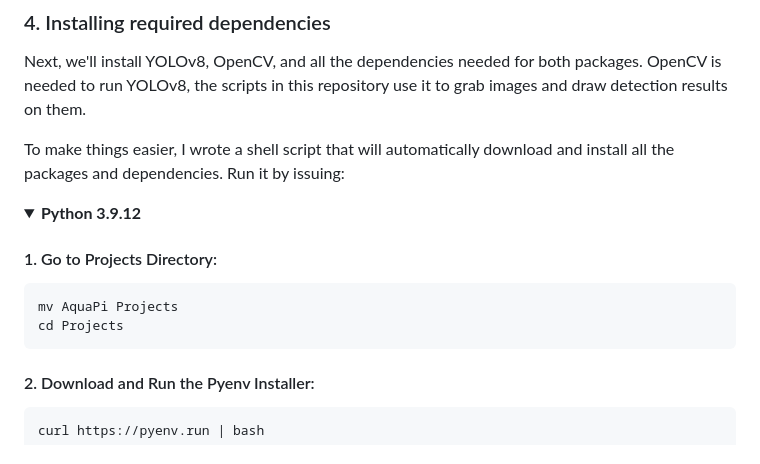
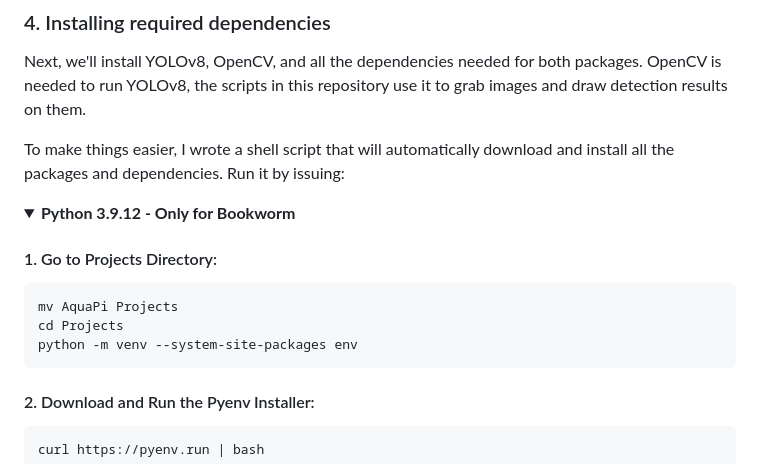
Before and after one commit to immafishball/AquaPi, a Markdown page: README.md, the part around one of its changes. Drawn GitHub-style; folded sections open.

```diff
--- a/README.md
+++ b/README.md
@@ -93,11 +93,12 @@ Next, we'll install YOLOv8, OpenCV, and all the dependencies needed for both pac
 
 To make things easier, I wrote a shell script that will automatically download and install all the packages and dependencies. Run it by issuing:
 
-<details><summary><b>Python 3.9.12</b></summary>
+<details><summary><b>Python 3.9.12 - Only for Bookworm</b></summary>
 
 #### 1. Go to Projects Directory:
     mv AquaPi Projects
     cd Projects
+    python -m venv --system-site-packages env
 
 #### 2. Download and Run the Pyenv Installer:
     curl https://pyenv.run | bash
```
Also changed, not shown: other parts of README.md (+12 -12 lines).
